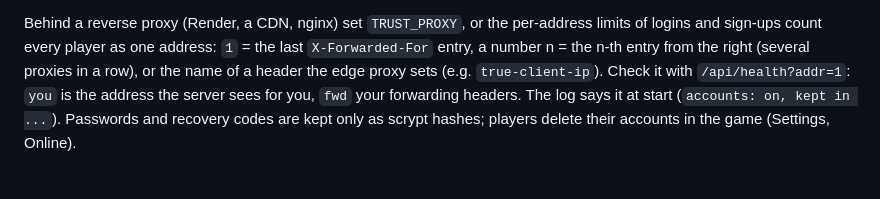
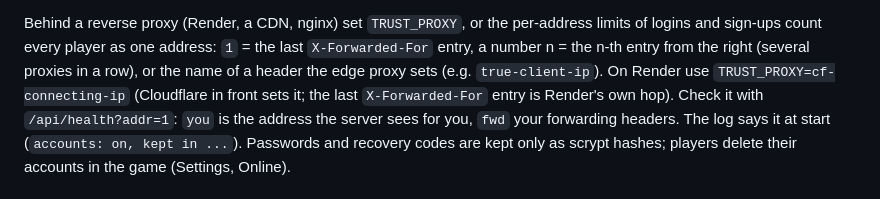
Before and after one commit to kaniansky/tunneler, a Markdown page: README.md, the part around the change. GitHub-like rendering.

Commit message:
README: TRUST_PROXY=cf-connecting-ip on Render
Co-Authored-By: Claude Opus 5.5 <noreply@anthropic.com>

```diff
--- a/README.md
+++ b/README.md
@@ -318,7 +318,8 @@ Render's free disk is wiped on every deploy.
 
 Behind a reverse proxy (Render, a CDN, nginx) set `TRUST_PROXY`, or the per-address limits of logins and sign-ups
 count every player as one address: `1` = the last `X-Forwarded-For` entry, a number n = the n-th entry from the right
-(several proxies in a row), or the name of a header the edge proxy sets (e.g. `true-client-ip`). Check it with
+(several proxies in a row), or the name of a header the edge proxy sets (e.g. `true-client-ip`). On Render use
+`TRUST_PROXY=cf-connecting-ip` (Cloudflare in front sets it; the last `X-Forwarded-For` entry is Render's own hop). Check it with
 `/api/health?addr=1`: `you` is the address the server sees for you, `fwd` your forwarding headers. The log says it at start (`accounts: on, kept in ...`). Passwords and recovery codes are kept only as scrypt
 hashes; players delete their accounts in the game (Settings, Online).
 
```
